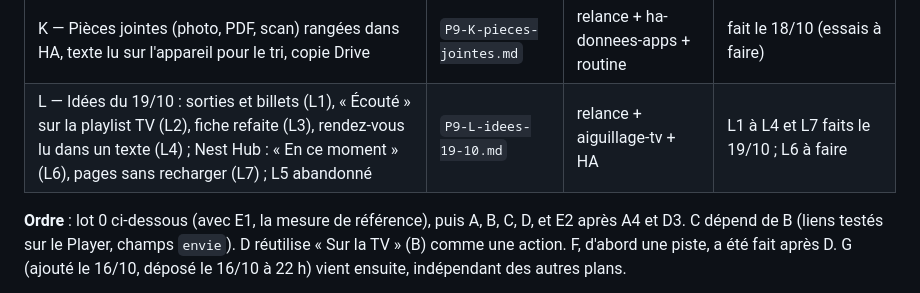
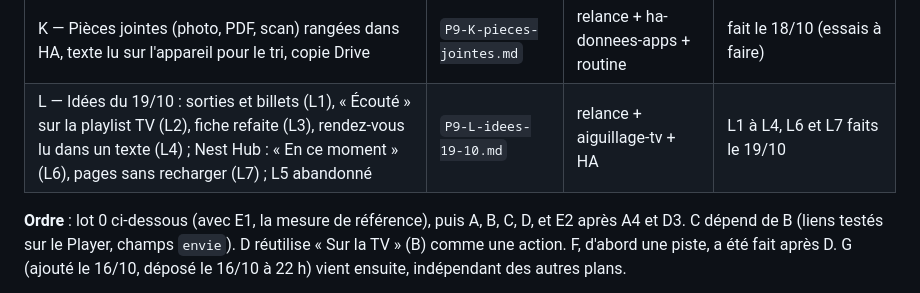
Before and after one commit to thecoachfr/relance, a Markdown page: plans/P9-00-INDEX.md, the part around the change. Rendered like a GitHub page.

```diff
--- a/plans/P9-00-INDEX.md
+++ b/plans/P9-00-INDEX.md
@@ -17,7 +17,7 @@
 | I — Le tri par l'API Messages (crédits API de Max au lieu du quota de messages), la routine restant en secours | `P9-I-tri-par-api.md` | relance + HA | I1 30 min, I2 1–2 soirées, I3 1 soirée + une semaine d'ombre, I4 1 soirée |
 | J — Mémoire des échanges Signal avec Yoann (texte cherchable, résumé de chaque nuit, recherche depuis Claude) | `P9-J-memoire-signal.md` | HA (+ relance pour J4) | J1–J3 2–3 soirées ; J4 2 ; J5 une demi-soirée |
 | K — Pièces jointes (photo, PDF, scan) rangées dans HA, texte lu sur l'appareil pour le tri, copie Drive | `P9-K-pieces-jointes.md` | relance + ha-donnees-apps + routine | fait le 18/10 (essais à faire) |
-| L — Idées du 19/10 : sorties et billets (L1), « Écouté » sur la playlist TV (L2), fiche refaite (L3), rendez-vous lu dans un texte (L4) ; Nest Hub : « En ce moment » (L6), pages sans recharger (L7) ; L5 abandonné | `P9-L-idees-19-10.md` | relance + aiguillage-tv + HA | L1 à L4 et L7 faits le 19/10 ; L6 à faire |
+| L — Idées du 19/10 : sorties et billets (L1), « Écouté » sur la playlist TV (L2), fiche refaite (L3), rendez-vous lu dans un texte (L4) ; Nest Hub : « En ce moment » (L6), pages sans recharger (L7) ; L5 abandonné | `P9-L-idees-19-10.md` | relance + aiguillage-tv + HA | L1 à L4, L6 et L7 faits le 19/10 |
 
 **Ordre** : lot 0 ci-dessous (avec E1, la mesure de référence), puis A, B, C, D, et E2 après A4 et D3. C dépend de B (liens testés sur le Player, champs `envie`). D réutilise « Sur la TV » (B) comme une action. F, d'abord une piste, a été fait après D. G (ajouté le 16/10, déposé le 16/10 à 22 h) vient ensuite, indépendant des autres plans.
 
```
Also changed, not shown: SUIVI.md (+1 -1 lines), plans/P9-L-idees-19-10.md (+7 -2 lines).
